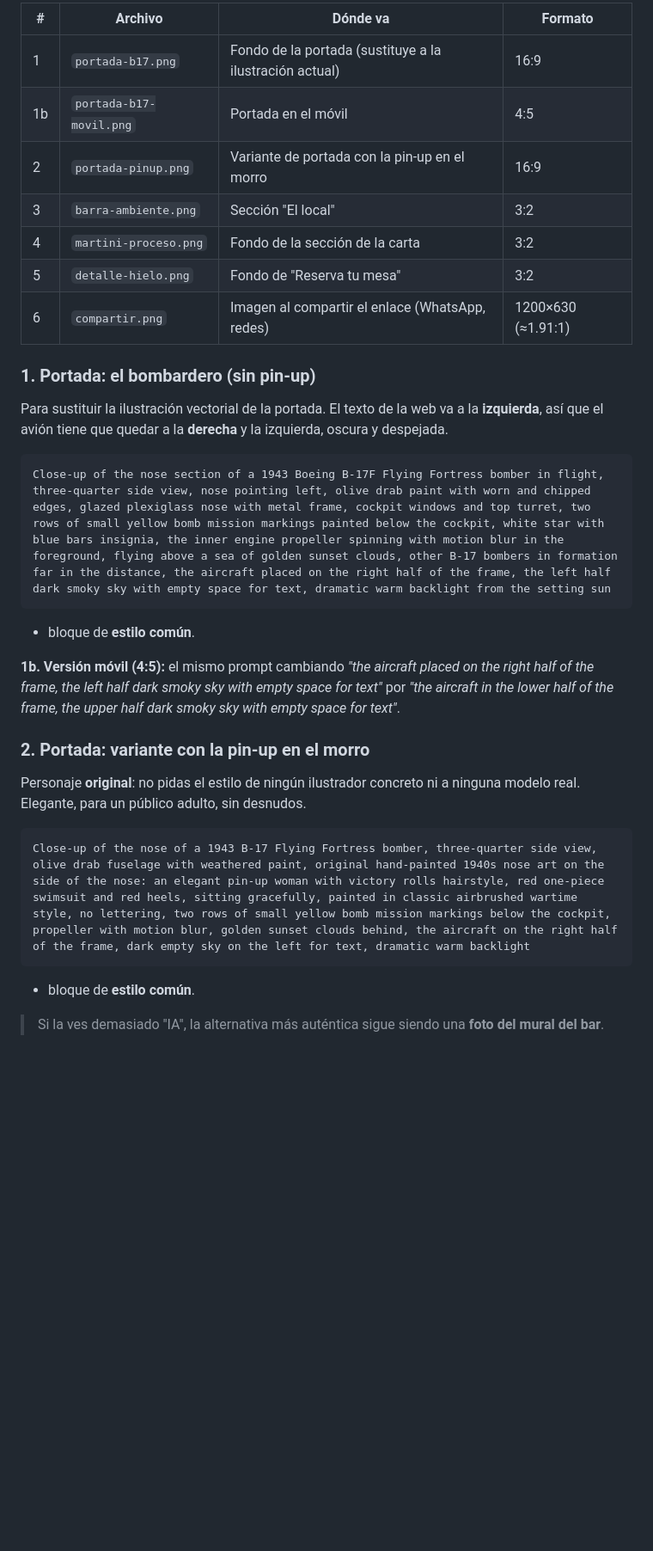
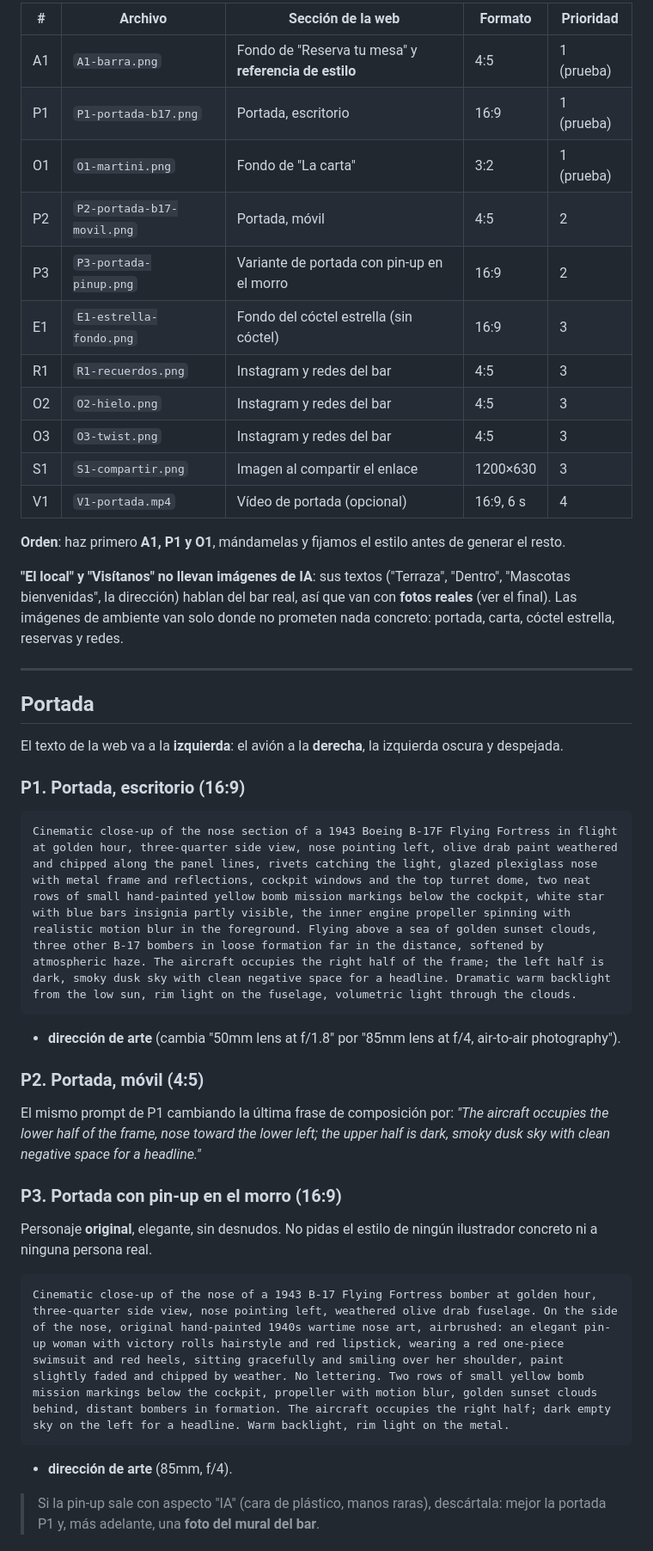
Before and after one commit to arieldiaz662-svg/memphisbelle, a Markdown page: docs/PROMPTS-HIGGSFIELD.md, the part around one of its changes. Shown at 86% size. Drawn GitHub-style; blank space fills up the shorter version.

````diff
--- a/docs/PROMPTS-HIGGSFIELD.md
+++ b/docs/PROMPTS-HIGGSFIELD.md
@@ -35,33 +42,48 @@ text, letters, words, watermark, logo, brand labels, signature, modern objects,
 
-| # | Archivo | Dónde va | Formato |
-|---|---|---|---|
-| 1 | `portada-b17.png` | Fondo de la portada (sustituye a la ilustración actual) | 16:9 |
-| 1b | `portada-b17-movil.png` | Portada en el móvil | 4:5 |
-| 2 | `portada-pinup.png` | Variante de portada con la pin-up en el morro | 16:9 |
-| 3 | `barra-ambiente.png` | Sección "El local" | 3:2 |
-| 4 | `martini-proceso.png` | Fondo de la sección de la carta | 3:2 |
-| 5 | `detalle-hielo.png` | Fondo de "Reserva tu mesa" | 3:2 |
-| 6 | `compartir.png` | Imagen al compartir el enlace (WhatsApp, redes) | 1200×630 (≈1.91:1) |
+| # | Archivo | Sección de la web | Formato | Prioridad |
+|---|---|---|---|---|
+| A1 | `A1-barra.png` | Fondo de "Reserva tu mesa" y **referencia de estilo** | 4:5 | 1 (prueba) |
+| P1 | `P1-portada-b17.png` | Portada, escritorio | 16:9 | 1 (prueba) |
+| O1 | `O1-martini.png` | Fondo de "La carta" | 3:2 | 1 (prueba) |
+| P2 | `P2-portada-b17-movil.png` | Portada, móvil | 4:5 | 2 |
+| P3 | `P3-portada-pinup.png` | Variante de portada con pin-up en el morro | 16:9 | 2 |
+| E1 | `E1-estrella-fondo.png` | Fondo del cóctel estrella (sin cóctel) | 16:9 | 3 |
+| R1 | `R1-recuerdos.png` | Instagram y redes del bar | 4:5 | 3 |
+| O2 | `O2-hielo.png` | Instagram y redes del bar | 4:5 | 3 |
+| O3 | `O3-twist.png` | Instagram y redes del bar | 4:5 | 3 |
+| S1 | `S1-compartir.png` | Imagen al compartir el enlace | 1200×630 | 3 |
+| V1 | `V1-portada.mp4` | Vídeo de portada (opcional) | 16:9, 6 s | 4 |
 
-### 1. Portada: el bombardero (sin pin-up)
+**Orden**: haz primero **A1, P1 y O1**, mándamelas y fijamos el estilo antes de generar el resto.
 
-Para sustituir la ilustración vectorial de la portada. El texto de la web va a la **izquierda**, así que el avión tiene que quedar a la **derecha** y la izquierda, oscura y despejada.
+**"El local" y "Visítanos" no llevan imágenes de IA**: sus textos ("Terraza", "Dentro", "Mascotas bienvenidas", la dirección) hablan del bar real, así que van con **fotos reales** (ver el final). Las imágenes de ambiente van solo donde no prometen nada concreto: portada, carta, cóctel estrella, reservas y redes.
+
+---
+
+## Portada
+
+El texto de la web va a la **izquierda**: el avión a la **derecha**, la izquierda oscura y despejada.
+
+### P1. Portada, escritorio (16:9)
 
 ```
-Close-up of the nose section of a 1943 Boeing B-17F Flying Fortress bomber in flight, three-quarter side view, nose pointing left, olive drab paint with worn and chipped edges, glazed plexiglass nose with metal frame, cockpit windows and top turret, two rows of small yellow bomb mission markings painted below the cockpit, white star with blue bars insignia, the inner engine propeller spinning with motion blur in the foreground, flying above a sea of golden sunset clouds, other B-17 bombers in formation far in the distance, the aircraft placed on the right half of the frame, the left half dark smoky sky with empty space for text, dramatic warm backlight from the setting sun
+Cinematic close-up of the nose section of a 1943 Boeing B-17F Flying Fortress in flight at golden hour, three-quarter side view, nose pointing left, olive drab paint weathered and chipped along the panel lines, rivets catching the light, glazed plexiglass nose with metal frame and reflections, cockpit windows and the top turret dome, two neat rows of small hand-painted yellow bomb mission markings below the cockpit, white star with blue bars insignia partly visible, the inner engine propeller spinning with realistic motion blur in the foreground. Flying above a sea of golden sunset clouds, three other B-17 bombers in loose formation far in the distance, softened by atmospheric haze. The aircraft occupies the right half of the frame; the left half is dark, smoky dusk sky with clean negative space for a headline. Dramatic warm backlight from the low sun, rim light on the fuselage, volumetric light through the clouds.
 ```
-+ bloque de **estilo común**.
++ **dirección de arte** (cambia "50mm lens at f/1.8" por "85mm lens at f/4, air-to-air photography").
 
-**1b. Versión móvil (4:5):** el mismo prompt cambiando *"the aircraft placed on the right half of the frame, the left half dark smoky sky with empty space for text"* por *"the aircraft in the lower half of the frame, the upper half dark smoky sky with empty space for text"*.
+### P2. Portada, móvil (4:5)
 
-### 2. Portada: variante con la pin-up en el morro
+El mismo prompt de P1 cambiando la última frase de composición por:
+*"The aircraft occupies the lower half of the frame, nose toward the lower left; the upper half is dark, smoky dusk sky with clean negative space for a headline."*
 
-Personaje **original**: no pidas el estilo de ningún ilustrador concreto ni a ninguna modelo real. Elegante, para un público adulto, sin desnudos.
+### P3. Portada con pin-up en el morro (16:9)
+
+Personaje **original**, elegante, sin desnudos. No pidas el estilo de ningún ilustrador concreto ni a ninguna persona real.
 
 ```
-Close-up of the nose of a 1943 B-17 Flying Fortress bomber, three-quarter side view, olive drab fuselage with weathered paint, original hand-painted 1940s nose art on the side of the nose: an elegant pin-up woman with victory rolls hairstyle, red one-piece swimsuit and red heels, sitting gracefully, painted in classic airbrushed wartime style, no lettering, two rows of small yellow bomb mission markings below the cockpit, propeller with motion blur, golden sunset clouds behind, the aircraft on the right half of the frame, dark empty sky on the left for text, dramatic warm backlight
+Cinematic close-up of the nose of a 1943 B-17 Flying Fortress bomber at golden hour, three-quarter side view, nose pointing left, weathered olive drab fuselage. On the side of the nose, original hand-painted 1940s wartime nose art, airbrushed: an elegant pin-up woman with victory rolls hairstyle and red lipstick, wearing a red one-piece swimsuit and red heels, sitting gracefully and smiling over her shoulder, paint slightly faded and chipped by weather. No lettering. Two rows of small yellow bomb mission markings below the cockpit, propeller with motion blur, golden sunset clouds behind, distant bombers in formation. The aircraft occupies the right half; dark empty sky on the left for a headline. Warm backlight, rim light on the metal.
 ```
-+ bloque de **estilo común**.
++ **dirección de arte** (85mm, f/4).
 
-> Si la ves demasiado "IA", la alternativa más auténtica sigue siendo una **foto del mural del bar**.
+> Si la pin-up sale con aspecto "IA" (cara de plástico, manos raras), descártala: mejor la portada P1 y, más adelante, una **foto del mural del bar**.
 
````
Also changed, not shown: other parts of docs/PROMPTS-HIGGSFIELD.md (+102 -42 lines).
